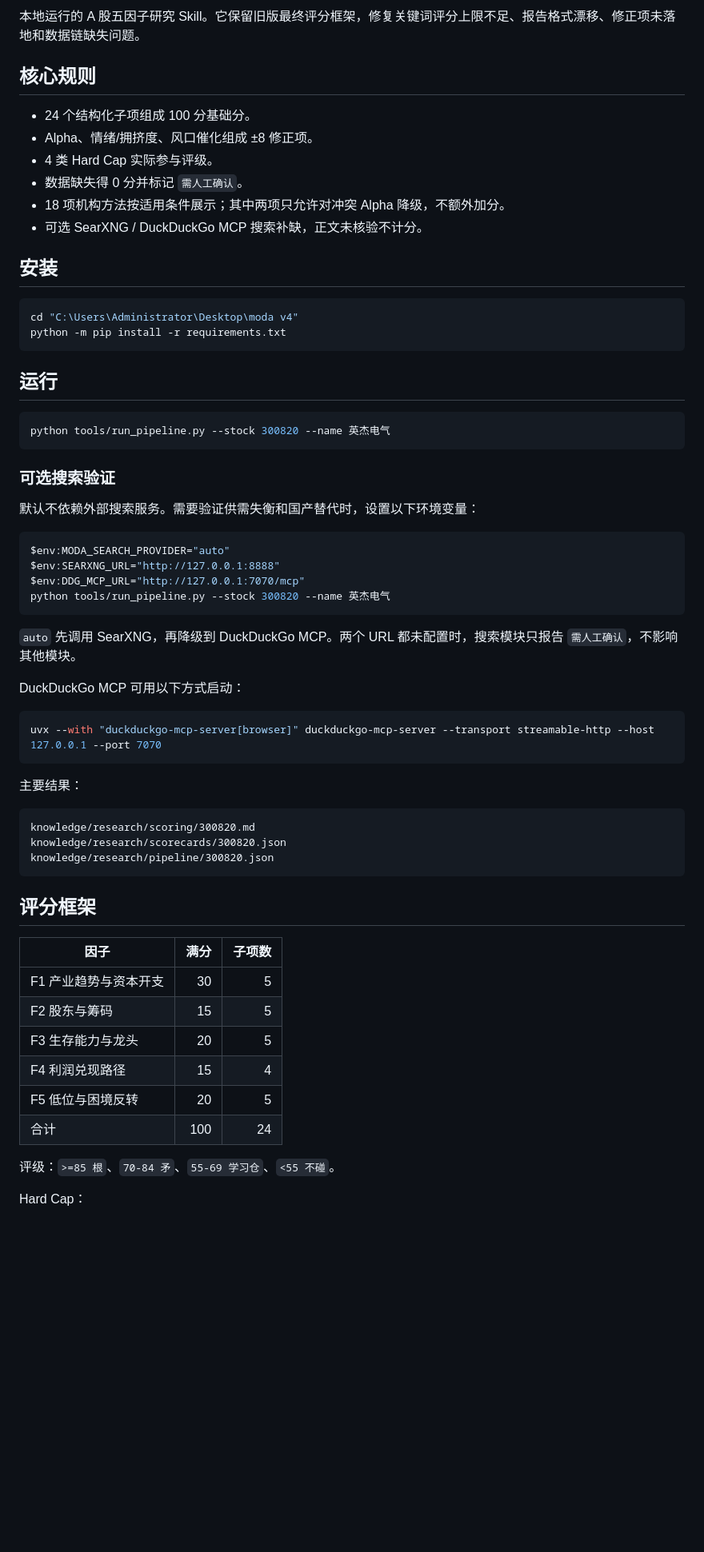
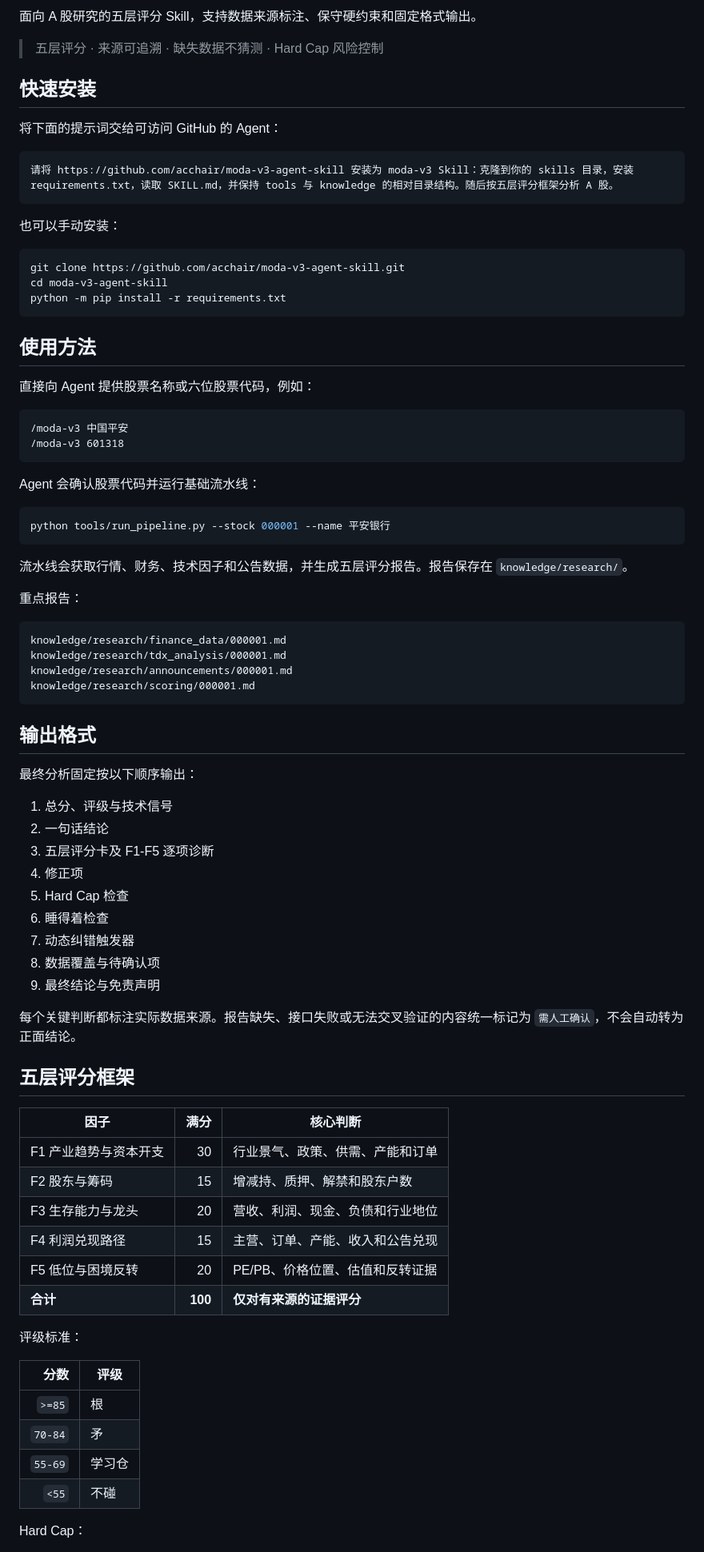
Before and after one commit to acchair/moda-v3-agent-skill, a Markdown page: README.md, the part around one of its changes. Shown at 80% size. Rendered like a GitHub page; blank space fills up the shorter version.

````diff
--- a/README.md
+++ b/README.md
@@ -4,67 +4,85 @@
 
-本地运行的 A 股五因子研究 Skill。它保留旧版最终评分框架，修复关键词评分上限不足、报告格式漂移、修正项未落地和数据链缺失问题。
+面向 A 股研究的五层评分 Skill，支持数据来源标注、保守硬约束和固定格式输出。
 
-## 核心规则
+> 五层评分 · 来源可追溯 · 缺失数据不猜测 · Hard Cap 风险控制
 
-- 24 个结构化子项组成 100 分基础分。
-- Alpha、情绪/拥挤度、风口催化组成 ±8 修正项。
-- 4 类 Hard Cap 实际参与评级。
-- 数据缺失得 0 分并标记 `需人工确认`。
-- 18 项机构方法按适用条件展示；其中两项只允许对冲突 Alpha 降级，不额外加分。
-- 可选 SearXNG / DuckDuckGo MCP 搜索补缺，正文未核验不计分。
+## 快速安装
 
-## 安装
+将下面的提示词交给可访问 GitHub 的 Agent：
+
+```text
+请将 https://github.com/acchair/moda-v3-agent-skill 安装为 moda-v3 Skill：克隆到你的 skills 目录，安装 requirements.txt，读取 SKILL.md，并保持 tools 与 knowledge 的相对目录结构。随后按五层评分框架分析 A 股。
+```
+
+也可以手动安装：
 
 ```powershell
-cd "C:\Users\Administrator\Desktop\moda v4"
+git clone https://github.com/acchair/moda-v3-agent-skill.git
+cd moda-v3-agent-skill
 python -m pip install -r requirements.txt
 ```
 
-## 运行
+## 使用方法
+
+直接向 Agent 提供股票名称或六位股票代码，例如：
+
+```text
+/moda-v3 中国平安
+/moda-v3 601318
+```
+
+Agent 会确认股票代码并运行基础流水线：
 
 ```powershell
-python tools/run_pipeline.py --stock 300820 --name 英杰电气
+python tools/run_pipeline.py --stock 000001 --name 平安银行
 ```
 
-### 可选搜索验证
+流水线会获取行情、财务、技术因子和公告数据，并生成五层评分报告。报告保存在 `knowledge/research/`。
 
-默认不依赖外部搜索服务。需要验证供需失衡和国产替代时，设置以下环境变量：
+重点报告：
 
-```powershell
-$env:MODA_SEARCH_PROVIDER="auto"
-$env:SEARXNG_URL="http://127.0.0.1:8888"
-$env:DDG_MCP_URL="http://127.0.0.1:7070/mcp"
-python tools/run_pipeline.py --stock 300820 --name 英杰电气
+```text
+knowledge/research/finance_data/000001.md
+knowledge/research/tdx_analysis/000001.md
+knowledge/research/announcements/000001.md
+knowledge/research/scoring/000001.md
 ```
 
-`auto` 先调用 SearXNG，再降级到 DuckDuckGo MCP。两个 URL 都未配置时，搜索模块只报告 `需人工确认`，不影响其他模块。
+## 输出格式
 
-DuckDuckGo MCP 可用以下方式启动：
+最终分析固定按以下顺序输出：
 
-```powershell
-uvx --with "duckduckgo-mcp-server[browser]" duckduckgo-mcp-server --transport streamable-http --host 127.0.0.1 --port 7070
-```
+1. 总分、评级与技术信号
+2. 一句话结论
+3. 五层评分卡及 F1-F5 逐项诊断
+4. 修正项
+5. Hard Cap 检查
+6. 睡得着检查
+7. 动态纠错触发器
+8. 数据覆盖与待确认项
+9. 最终结论与免责声明
 
-主要结果：
+每个关键判断都标注实际数据来源。报告缺失、接口失败或无法交叉验证的内容统一标记为 `需人工确认`，不会自动转为正面结论。
 
-```text
-knowledge/research/scoring/300820.md
-knowledge/research/scorecards/300820.json
-knowledge/research/pipeline/300820.json
-```
+## 五层评分框架
 
-## 评分框架
+| 因子 | 满分 | 核心判断 |
+|---|---:|---|
+| F1 产业趋势与资本开支 | 30 | 行业景气、政策、供需、产能和订单 |
+| F2 股东与筹码 | 15 | 增减持、质押、解禁和股东户数 |
+| F3 生存能力与龙头 | 20 | 营收、利润、现金、负债和行业地位 |
+| F4 利润兑现路径 | 15 | 主营、订单、产能、收入和公告兑现 |
+| F5 低位与困境反转 | 20 | PE/PB、价格位置、估值和反转证据 |
+| **合计** | **100** | **仅对有来源的证据评分** |
 
-| 因子 | 满分 | 子项数 |
-|---|---:|---:|
-| F1 产业趋势与资本开支 | 30 | 5 |
-| F2 股东与筹码 | 15 | 5 |
-| F3 生存能力与龙头 | 20 | 5 |
-| F4 利润兑现路径 | 15 | 4 |
-| F5 低位与困境反转 | 20 | 5 |
-| 合计 | 100 | 24 |
+评级标准：
 
-评级：`>=85 根`、`70-84 矛`、`55-69 学习仓`、`<55 不碰`。
+| 分数 | 评级 |
+|---:|---|
+| `>=85` | 根 |
+| `70-84` | 矛 |
+| `55-69` | 学习仓 |
+| `<55` | 不碰 |
 
 Hard Cap：
 
````
Also changed, not shown: other parts of README.md (+33 -38 lines).
